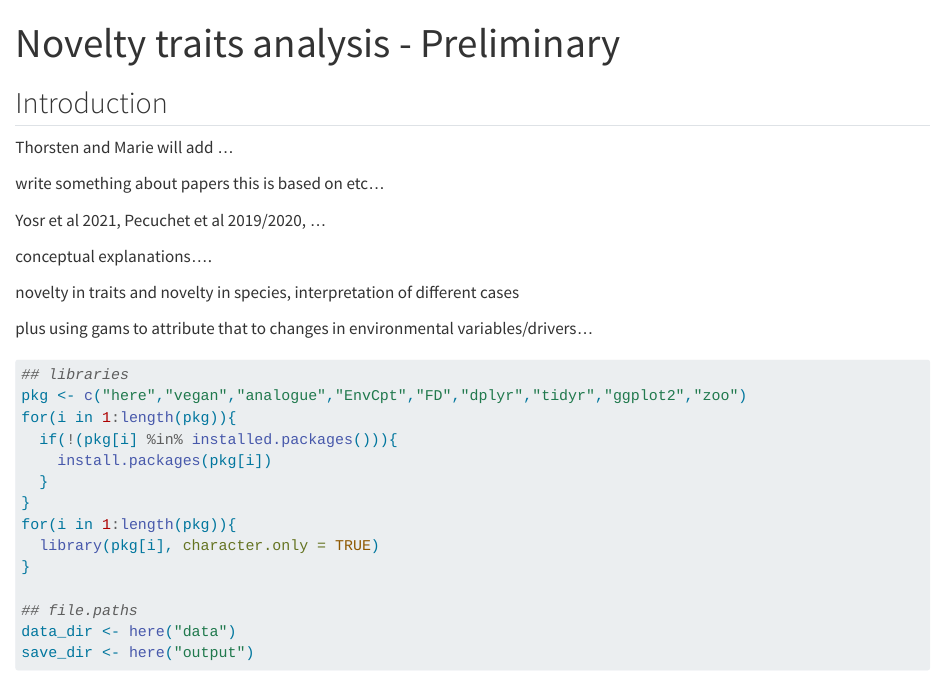
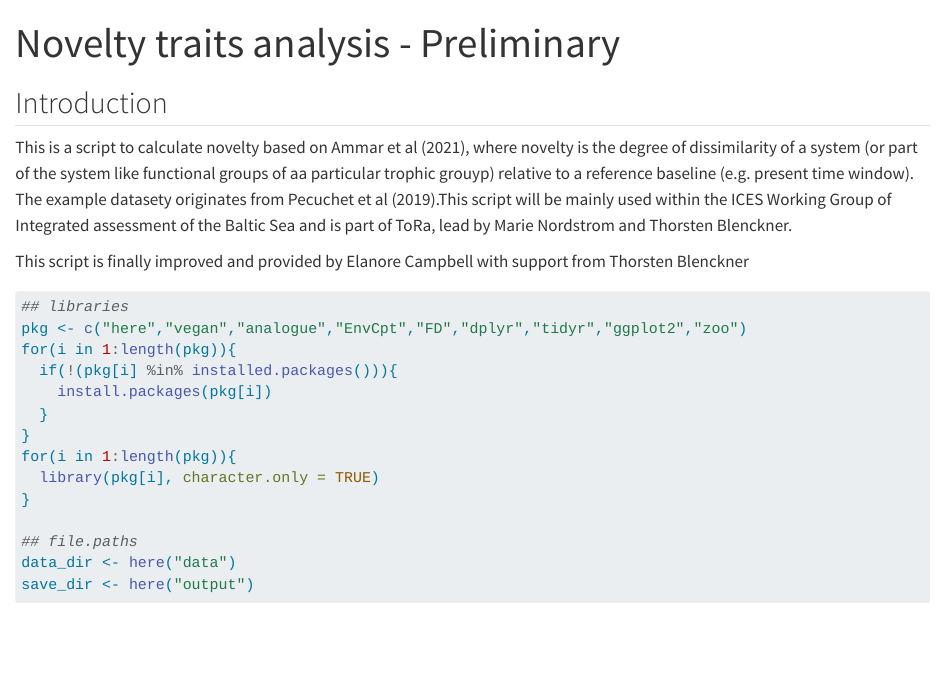
Before and after one commit to OHI-Baltic/novelty-trait-analysis, a Quarto document (Trait-Analysis.qmd): the page in a window 1100 px wide, from its top. Rendered offline with R 4.5, knitr and Pandoc in place of Quarto, with nearby package versions; some code elsewhere in the file could not run offline.

Commit message:
Update Trait-Analysis.qmd

````diff
--- a/Trait-Analysis.qmd
+++ b/Trait-Analysis.qmd
@@ -6,17 +6,12 @@ editor: visual
 
 ## Introduction
 
-Thorsten and Marie will add ...
+This is a script to calculate novelty based on Ammar et al (2021), where novelty is the degree of dissimilarity of a system (or part of the system like functional groups of aa particular trophic grouyp) relative to a reference baseline (e.g. present time window). The example datasety originates from Pecuchet et al (2019).This script will be mainly used within the ICES Working Group of Integrated assessment of the Baltic Sea and is part of ToRa, lead by Marie Nordstrom and Thorsten Blenckner.
 
-write something about papers this is based on etc...
+This script is finally improved and provided by Elanore Campbell with support from Thorsten Blenckner
 
-Yosr et al 2021, Pecuchet et al 2019/2020, ...
 
-conceptual explanations....
 
-novelty in traits and novelty in species, interpretation of different cases
-
-plus using gams to attribute that to changes in environmental variables/drivers...
 
 ```{r libraries and directories}
 #| code-fold: true
````
